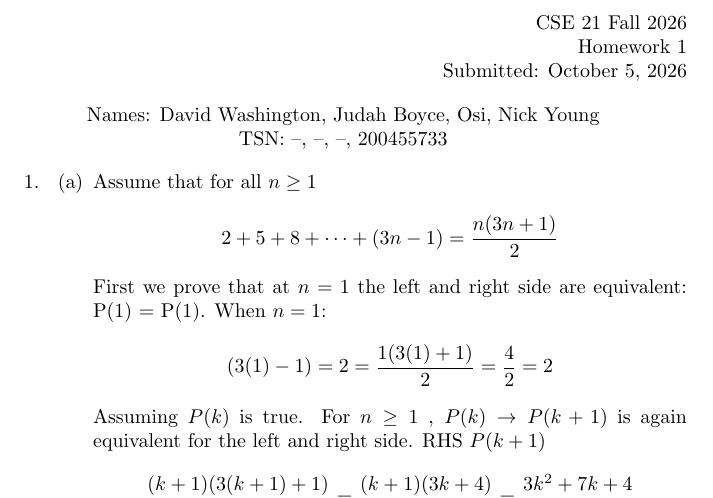
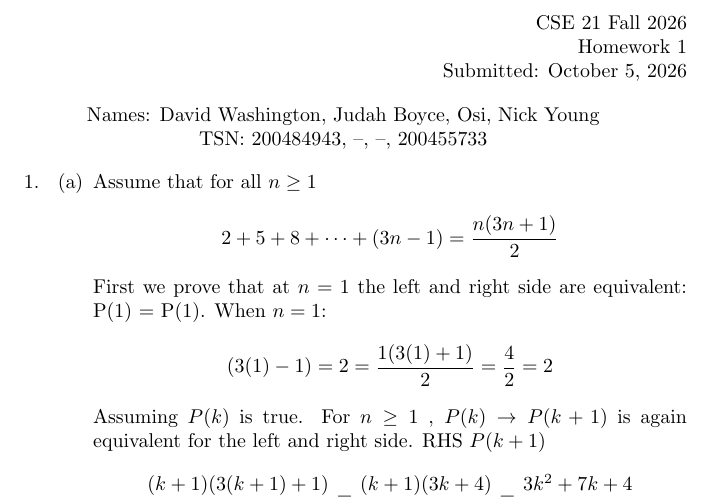
Before and after one commit to Judah-fuego/cse21-hw, a LaTeX problem sheet (HW1/HW1.tex): part of page 1 of 6, cut so that both start at the same text. Compiled offline with pdfLaTeX.

Commit message:
Update TSN for David Washington

```diff
--- a/HW1/HW1.tex
+++ b/HW1/HW1.tex
@@ -9,7 +9,7 @@ Submitted: {\today}
 
 \begin{center}
 Names: David Washington, Judah Boyce, Osi, Nick Young\\
-TSN: --, --, --, 200455733
+TSN: 200484943, --, --, 200455733
 \end{center}
 
 \begin{enumerate}
```
